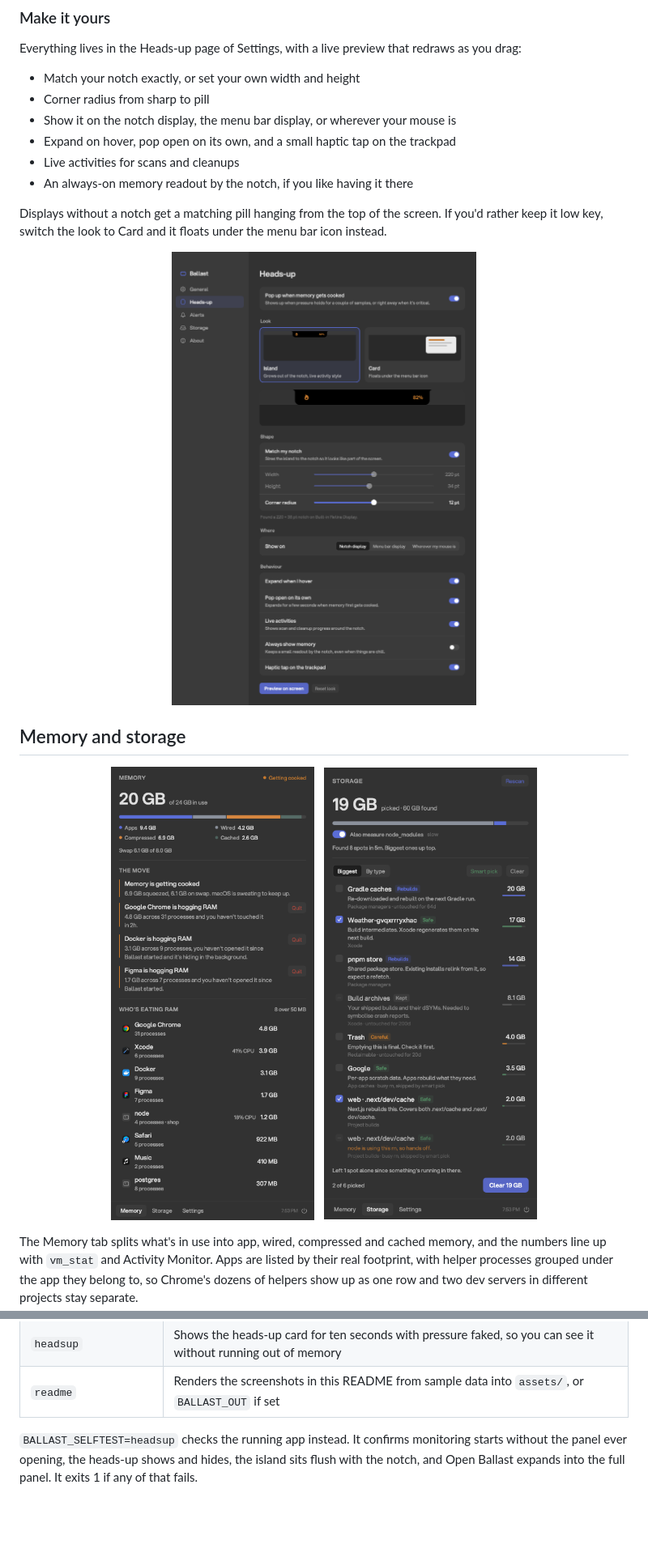
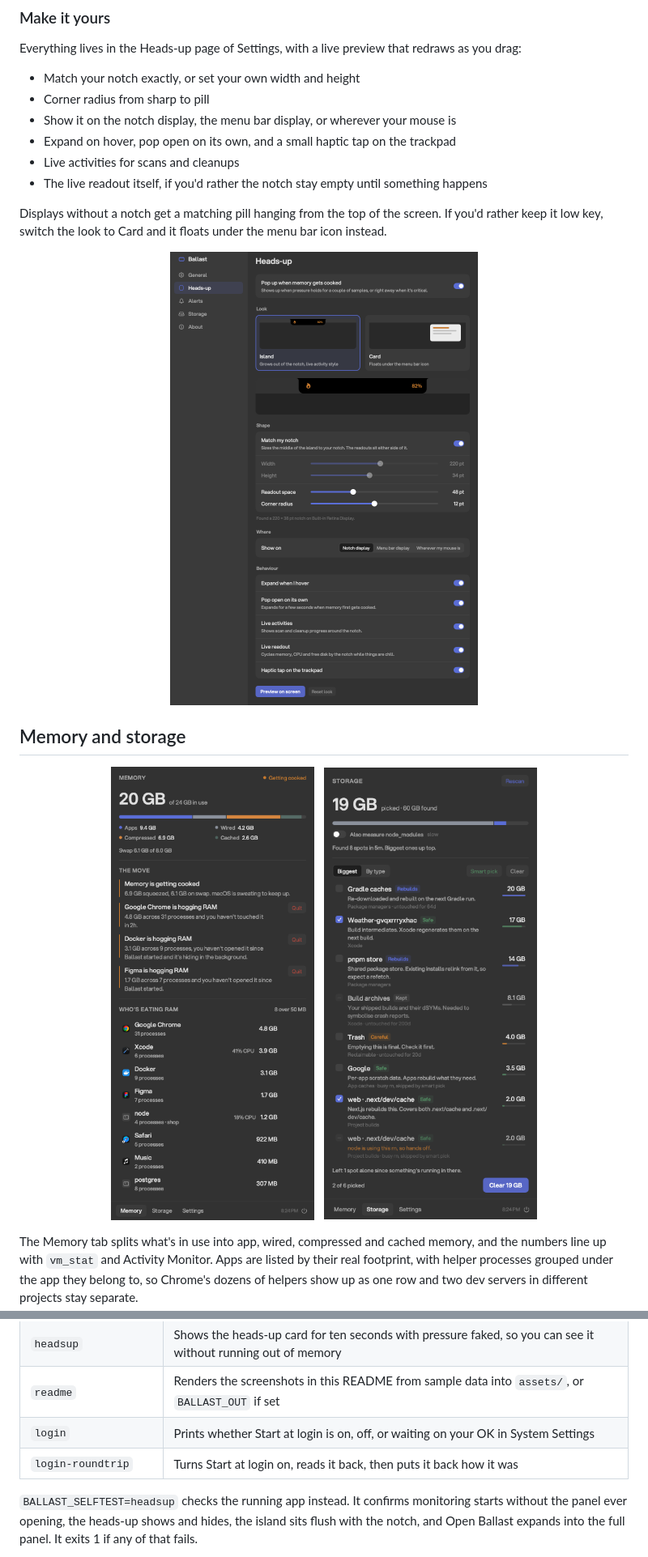
Before and after one commit to Tekcify/ballast, a Markdown page: README.md, 2 parts joined by grey strips. Shown at 81% size. Rendered like a GitHub page; pictures changed too: assets/memory.png, assets/settings.png, assets/storage.png; blank space fills up the shorter version.

```diff
--- a/README.md
+++ b/README.md
@@ -31,7 +31,7 @@ Everything lives in the Heads-up page of Settings, with a live preview that redr
 - Show it on the notch display, the menu bar display, or wherever your mouse is
 - Expand on hover, pop open on its own, and a small haptic tap on the trackpad
 - Live activities for scans and cleanups
-- An always-on memory readout by the notch, if you like having it there
+- The live readout itself, if you'd rather the notch stay empty until something happens
 
 Displays without a notch get a matching pill hanging from the top of the screen. If you'd rather keep it low key, switch the look to Card and it floats under the menu bar icon instead.
 
@@ -132,6 +132,8 @@ BALLAST_DIAGNOSTIC=1 /Applications/Ballast.app/Contents/MacOS/Ballast
 | `notify` | Sends a test alert and reports which delivery path carried it |
 | `headsup` | Shows the heads-up card for ten seconds with pressure faked, so you can see it without running out of memory |
 | `readme` | Renders the screenshots in this README from sample data into `assets/`, or `BALLAST_OUT` if set |
+| `login` | Prints whether Start at login is on, off, or waiting on your OK in System Settings |
+| `login-roundtrip` | Turns Start at login on, reads it back, then puts it back how it was |
 
 `BALLAST_SELFTEST=headsup` checks the running app instead. It confirms monitoring starts without the panel ever opening, the heads-up shows and hides, the island sits flush with the notch, and Open Ballast expands into the full panel. It exits 1 if any of that fails.
 
```
Also changed, not shown: other parts of README.md (+3 -3 lines), assets/island-states.png, 13 other files.
